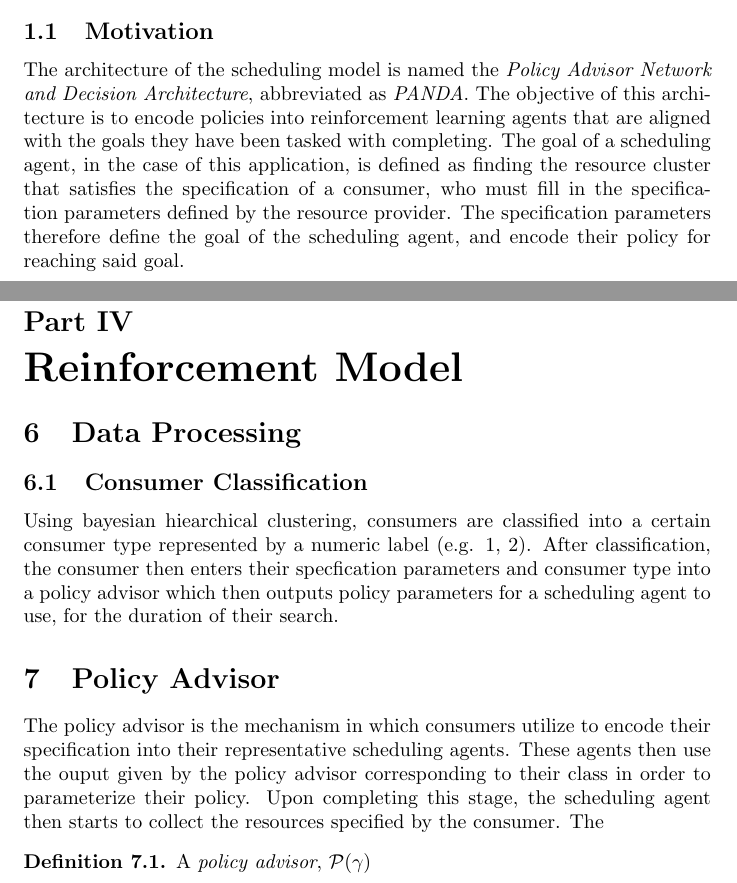
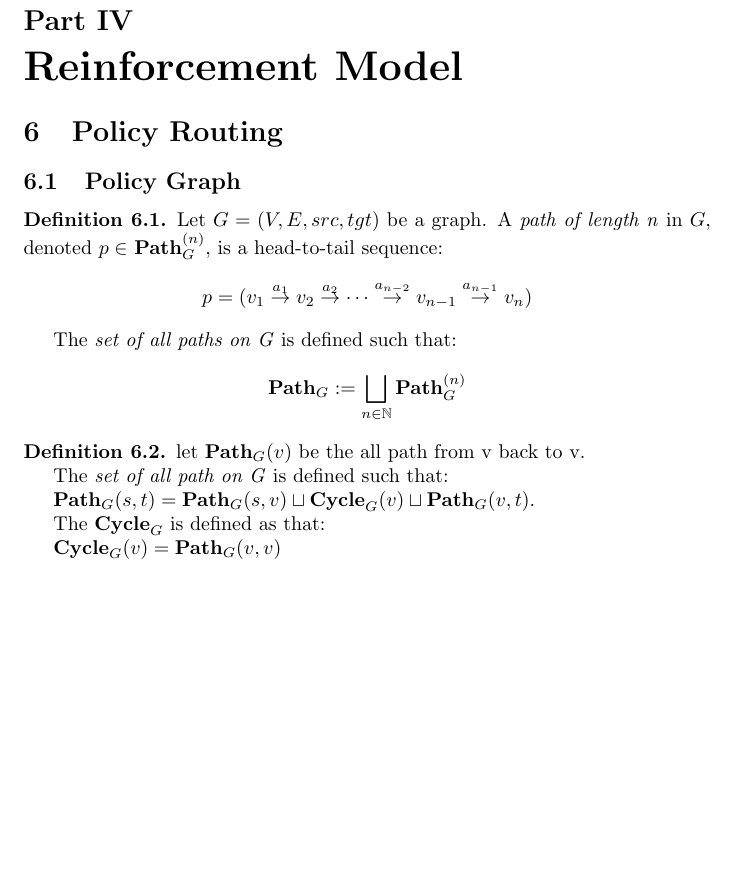
Before and after one commit to ComputeCoin/Scheduler, a LaTeX document (documentation/Scheduler.tex): two parts of pages 3 and 13 of 15 before the commit and part of page 15 of 15 after it, the two joined at a grey line, cut at the place of the change, the shorter picture padded with empty space. Compiled offline with pdfLaTeX.

```diff
--- a/documentation/Scheduler.tex
+++ b/documentation/Scheduler.tex
@@ -15,16 +15,20 @@
 
 \newtheorem{definition}{Definition}[section]
 \newtheorem{proposition}{Proposition}[section]
+
+\theoremstyle{remark}
+
 \newtheorem*{remark}{Remark}
 \newtheorem*{theorem}{Theorem}
-
-\theoremstyle{remark}
 
 % Commands
 \newcommand{\func}[3]{#1:#2\rightarrow#3}
 \newcommand{\reqfunc}[2]{#1:#2\rightarrow\mathbb{B}}
 \newcommand{\reqop}[2]{\mathbf{Req}_{#1}(#2)}
 
+\newcommand{\path}[2]{\mathbf{Path}^{#2}_{#1}}
+\newcommand{\pathall}[1]{\mathbf{Path}_{#1}}
+\newcommand{\cyclepath}[1]{\mathbf{Cycle}_{#1}}
 
 \newcommand{\labeledarrow}[1]{\stackrel{#1}{\rightarrow}}
 
@@ -85,10 +90,3 @@
  paradigm: first of the environment and scheduling process, component by component, and then the construction of
  the reinforcement model from those components.
 
-	\subsection{Motivation}
-	The architecture of the scheduling model is named the \emph{Policy Advisor Network and Decision Architecture},
-	abbreviated as \emph{PANDA}. The objective of this architecture is to encode policies into reinforcement learning
-    agents that are aligned with the goals they have been tasked with completing. The goal of a scheduling agent, in
-    the case of this application, is defined as finding the resource cluster that satisfies the specification of a
-    consumer, who must fill in the specification parameters defined by the resource provider. The specification
-    parameters therefore define the goal of the scheduling agent, and encode their policy for reaching said goal.
@@ -272,27 +280,35 @@
 
 	\part{Reinforcement Model}
 
-	\section{Data Processing}
+	\section{Policy Routing}
 
-	\subsection{Consumer Classification}
-	Using bayesian hiearchical clustering, consumers are classified into a certain consumer type represented by a
-    numeric label (e.g. 1, 2). After classification, the consumer then enters their specfication parameters and
-    consumer type into a policy advisor which then outputs policy parameters for a scheduling agent to use, for
-    the duration of their search.
-
-	\section{Policy Advisor}
-	The policy advisor is the mechanism in which consumers utilize to encode their specification into their
-    representative scheduling agents. These agents then use the ouput given by the policy advisor corresponding
-    to their class in order to parameterize their policy. Upon completing this stage, the scheduling agent
-    then starts to collect the resources specified by the consumer. The
+	\subsection{Policy Graph}
 
 		\begin{definition}
-        A \emph{policy advisor}, $\mathcal{P}(\gamma)$
+			Let $G = (V, E, src, tgt)$ be a graph. A \emph{path of length n} in $G$, denoted $p \in$ $\path{G}{(n)}$, is a head-to-tail sequence:
+			\[
+			p = (v_{1}   \labeledarrow{a_{1}}   v_{2}   \labeledarrow{a_{2}}  \cdots   \labeledarrow{a_{n-2}}  v_{n-1}   \labeledarrow{a_{n-1}}   v_{n})
+			\]
+
+			The \emph{set of all paths on G} is defined such that:
+
+			\[
+			\pathall{G} : = \bigsqcup_{n \in \mathbb{N}}{\path{G}{(n)}}
+			\]
 		\end{definition}
 
-	\addpic{Neural-Network.jpeg}
+		\begin{definition}
+			let $\pathall{G}(v)$ be the all path from v back to v.
 
-	\addpic{Policy.png}
+			The \emph{set of all path on G} is defined such that:
+
+			$\pathall{G}(s,t) = \pathall{G}(s,v)\sqcup \cyclepath{G}(v) \sqcup \pathall{G}(v,t)$.
+
+			The $\cyclepath{G}$ is defined as that:
+
+			$\cyclepath{G}(v) = \pathall{G}(v,v)$
+		\end{definition}
+
 	\newpage
 
 \end{document}
```
Also changed, not shown: documentation/Scheduler.pdf, documentation/figures/Intro-General.jpg (renamed from documentation/figures/Intro1.jpg), documentation/figures/Intro-Scheduler.jpg (renamed from documentation/figures/Intro2.jpg), documentation/figures/Macro-graph.png (renamed from documentation/Macro-graph.png), documentation/figures/Neural-Network-fixed.png (renamed from documentation/Neural-Network-fixed.png), documentation/figures/Policy-Generator.png (renamed from documentation/figures/Policy.png), documentation/figures/Training-Main-Process.jpg (renamed from documentation/figures/Training2.jpg), documentation/figures/all-process.jpg (added), documentation/Scheduler.tex (29 more changed lines), 6 other files. Lines whose indentation alone changed are shown as unchanged.
